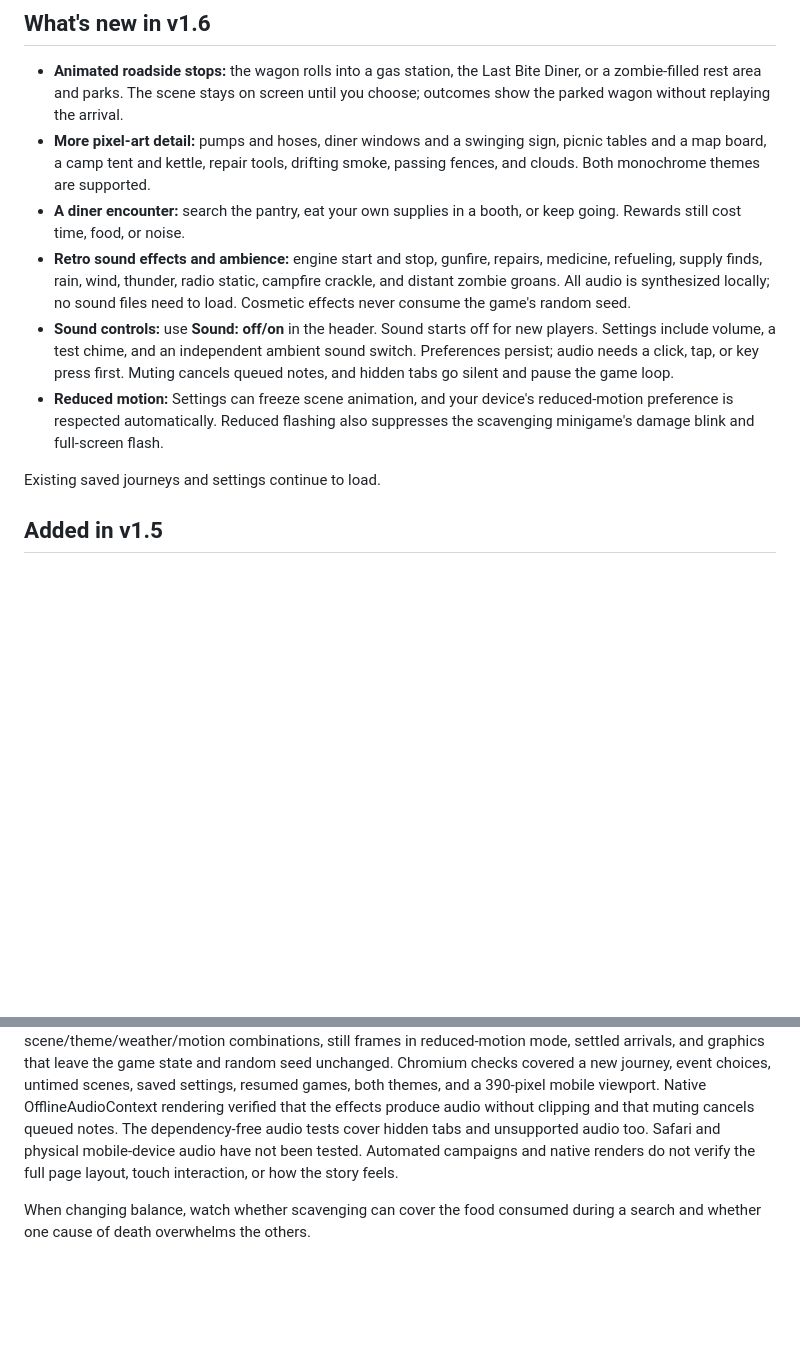
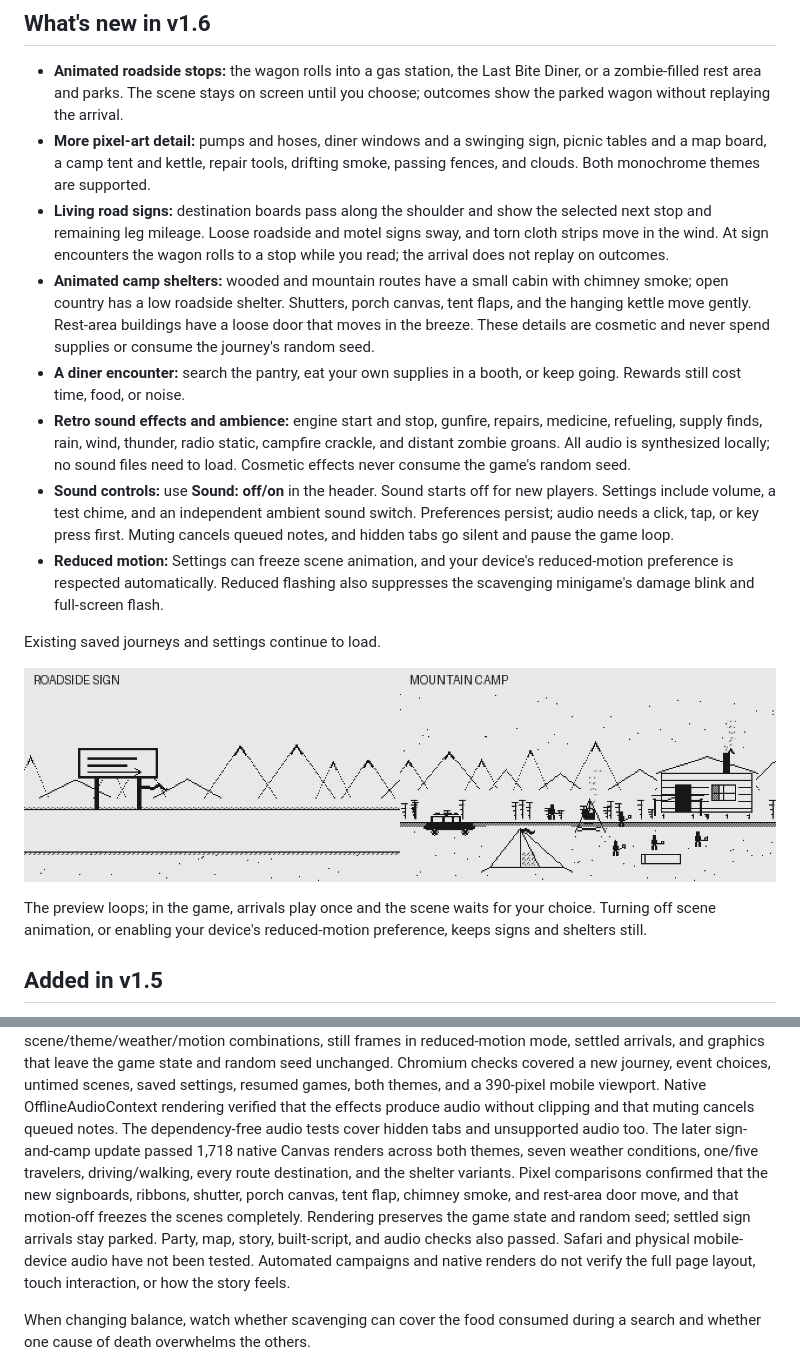
Before and after one commit to lancepounds/zombie-trails, a Markdown page: README.md, 2 parts joined by grey strips. Rendered like a GitHub page; pictures changed too: docs/previews/signs-and-camp.gif (added); blank space fills up the shorter version.

Commit message:
Animate roadside signs and camp shelters

```diff
--- a/README.md
+++ b/README.md
@@ -25,6 +25,15 @@ that journey without turning it into a different kind of game.
 - **More pixel-art detail:** pumps and hoses, diner windows and a swinging sign,
   picnic tables and a map board, a camp tent and kettle, repair tools, drifting
   smoke, passing fences, and clouds. Both monochrome themes are supported.
+- **Living road signs:** destination boards pass along the shoulder and show
+  the selected next stop and remaining leg mileage. Loose roadside and motel
+  signs sway, and torn cloth strips move in the wind. At sign encounters the
+  wagon rolls to a stop while you read; the arrival does not replay on outcomes.
+- **Animated camp shelters:** wooded and mountain routes have a small cabin
+  with chimney smoke; open country has a low roadside shelter. Shutters, porch
+  canvas, tent flaps, and the hanging kettle move gently. Rest-area buildings
+  have a loose door that moves in the breeze. These details are cosmetic and
+  never spend supplies or consume the journey's random seed.
 - **A diner encounter:** search the pantry, eat your own supplies in a booth,
   or keep going. Rewards still cost time, food, or noise.
 - **Retro sound effects and ambience:** engine start and stop, gunfire, repairs,
@@ -40,6 +49,12 @@ that journey without turning it into a different kind of game.
   suppresses the scavenging minigame's damage blink and full-screen flash.
 
 Existing saved journeys and settings continue to load.
+
+![Animated roadside sign and mountain camp](docs/previews/signs-and-camp.gif)
+
+The preview loops; in the game, arrivals play once and the scene waits for your
+choice. Turning off scene animation, or enabling your device's reduced-motion
+preference, keeps signs and shelters still.
 
 ## Added in v1.5
 
@@ -316,6 +331,13 @@ choices, untimed scenes, saved settings, resumed games, both themes, and a
 390-pixel mobile viewport. Native OfflineAudioContext rendering verified that
 the effects produce audio without clipping and that muting cancels queued notes.
 The dependency-free audio tests cover hidden tabs and unsupported audio too.
+The later sign-and-camp update passed 1,718 native Canvas renders across both
+themes, seven weather conditions, one/five travelers, driving/walking, every
+route destination, and the shelter variants. Pixel comparisons confirmed that
+the new signboards, ribbons, shutter, porch canvas, tent flap, chimney smoke,
+and rest-area door move, and that motion-off freezes the scenes completely.
+Rendering preserves the game state and random seed; settled sign arrivals stay
+parked. Party, map, story, built-script, and audio checks also passed.
 Safari and physical mobile-device audio have not been tested. Automated
 campaigns and native renders do not verify the full page layout, touch interaction,
 or how the story feels.
```
Also changed, not shown: 2 other files.
